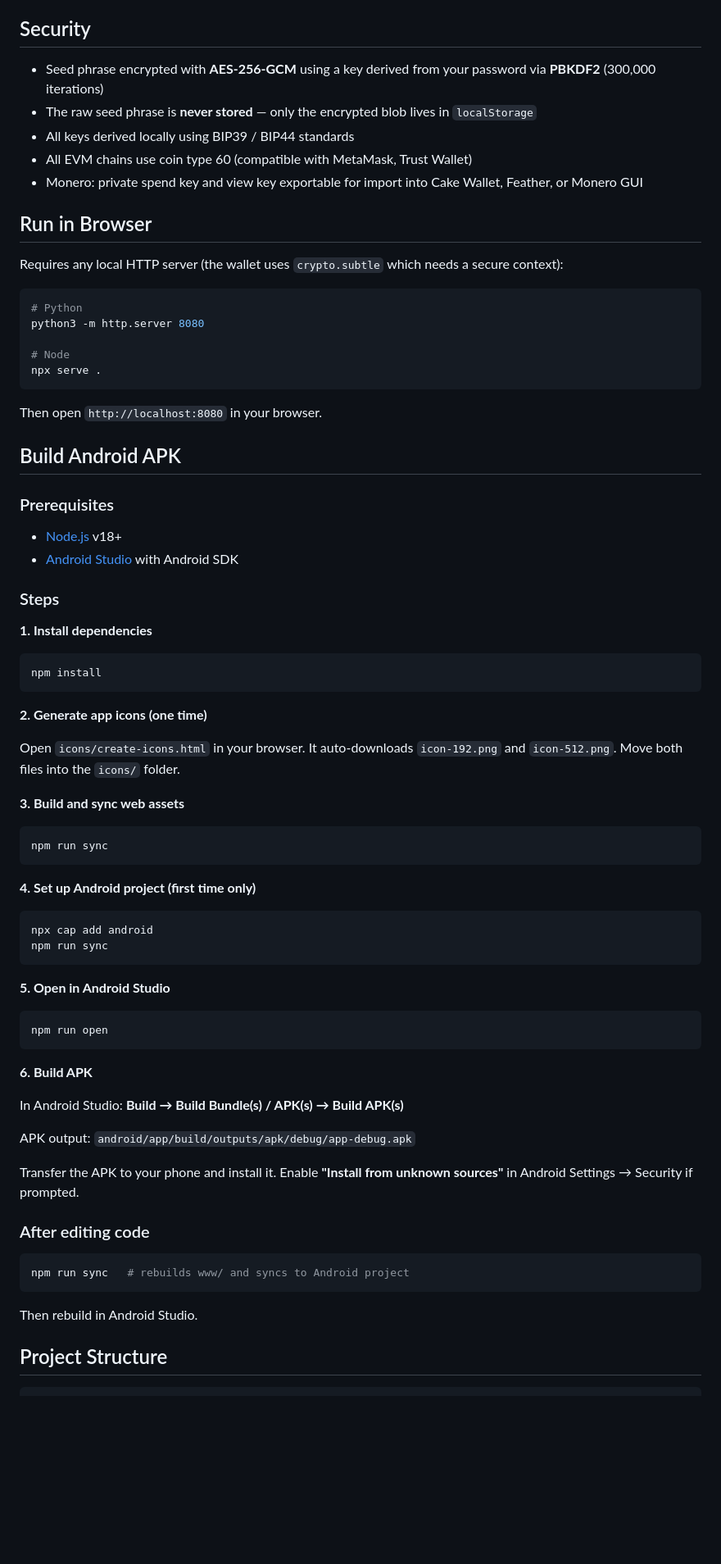
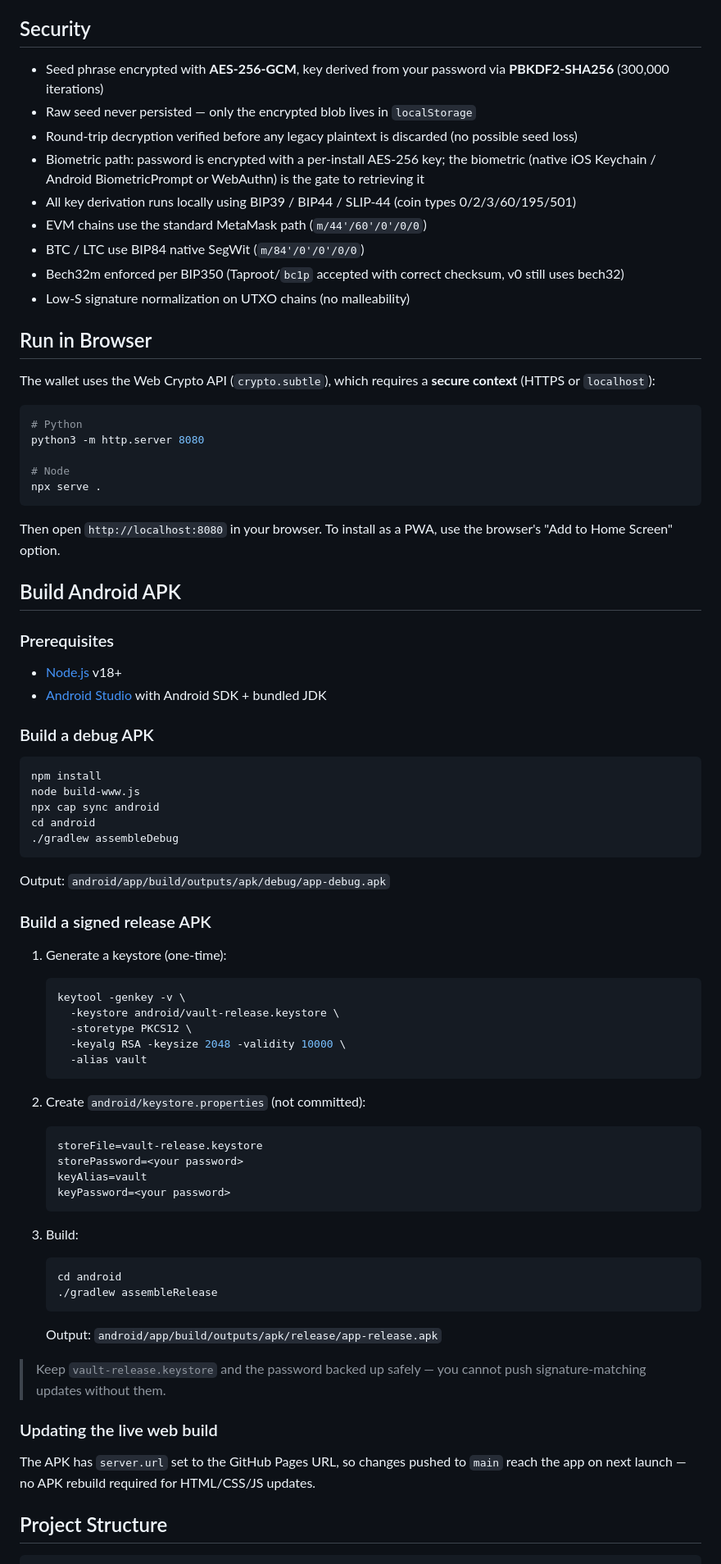
Before and after one commit to SatkiExE808/vault-wallet, a Markdown page: README.md, the part around one of its changes. Shown at 82% size. GitHub-like rendering; blank space fills up the shorter version.

Commit message:
Update README: full feature list, signing instructions, project map

````diff
--- a/README.md
+++ b/README.md
@@ -32,15 +47,19 @@ A browser-based HD wallet that runs entirely on your device. No server, no accou
 
 ## Security
 
-- Seed phrase encrypted with **AES-256-GCM** using a key derived from your password via **PBKDF2** (300,000 iterations)
-- The raw seed phrase is **never stored** — only the encrypted blob lives in `localStorage`
-- All keys derived locally using BIP39 / BIP44 standards
-- All EVM chains use coin type 60 (compatible with MetaMask, Trust Wallet)
-- Monero: private spend key and view key exportable for import into Cake Wallet, Feather, or Monero GUI
+- Seed phrase encrypted with **AES-256-GCM**, key derived from your password via **PBKDF2-SHA256** (300,000 iterations)
+- Raw seed never persisted — only the encrypted blob lives in `localStorage`
+- Round-trip decryption verified before any legacy plaintext is discarded (no possible seed loss)
+- Biometric path: password is encrypted with a per-install AES-256 key; the biometric (native iOS Keychain / Android BiometricPrompt or WebAuthn) is the gate to retrieving it
+- All key derivation runs locally using BIP39 / BIP44 / SLIP-44 (coin types 0/2/3/60/195/501)
+- EVM chains use the standard MetaMask path (`m/44'/60'/0'/0/0`)
+- BTC / LTC use BIP84 native SegWit (`m/84'/0'/0'/0/0`)
+- Bech32m enforced per BIP350 (Taproot/`bc1p` accepted with correct checksum, v0 still uses bech32)
+- Low-S signature normalization on UTXO chains (no malleability)
 
 ## Run in Browser
 
-Requires any local HTTP server (the wallet uses `crypto.subtle` which needs a secure context):
+The wallet uses the Web Crypto API (`crypto.subtle`), which requires a **secure context** (HTTPS or `localhost`):
 
 ```bash
 # Python
@@ -50,56 +69,58 @@ python3 -m http.server 8080
 npx serve .
 ```
 
-Then open `http://localhost:8080` in your browser.
+Then open `http://localhost:8080` in your browser. To install as a PWA, use the browser's "Add to Home Screen" option.
 
 ## Build Android APK
 
 ### Prerequisites
 - [Node.js](https://nodejs.org) v18+
-- [Android Studio](https://developer.android.com/studio) with Android SDK
+- [Android Studio](https://developer.android.com/studio) with Android SDK + bundled JDK
 
-### Steps
+### Build a debug APK
 
-**1. Install dependencies**
 ```bash
 npm install
+node build-www.js
+npx cap sync android
+cd android
+./gradlew assembleDebug
 ```
 
-**2. Generate app icons (one time)**
+Output: `android/app/build/outputs/apk/debug/app-debug.apk`
 
-Open `icons/create-icons.html` in your browser. It auto-downloads `icon-192.png` and `icon-512.png`. Move both files into the `icons/` folder.
+### Build a signed release APK
 
-**3. Build and sync web assets**
-```bash
-npm run sync
-```
+1. Generate a keystore (one-time):
+   ```bash
+   keytool -genkey -v \
+     -keystore android/vault-release.keystore \
+     -storetype PKCS12 \
+     -keyalg RSA -keysize 2048 -validity 10000 \
+     -alias vault
+   ```
 
-**4. Set up Android project (first time only)**
-```bash
-npx cap add android
-npm run sync
-```
+2. Create `android/keystore.properties` (not committed):
+   ```
+   storeFile=vault-release.keystore
+   storePassword=<your password>
+   keyAlias=vault
+   keyPassword=<your password>
+   ```
 
-**5. Open in Android Studio**
-```bash
-npm run open
-```
+3. Build:
+   ```bash
+   cd android
+   ./gradlew assembleRelease
+   ```
 
-**6. Build APK**
+   Output: `android/app/build/outputs/apk/release/app-release.apk`
 
-In Android Studio: **Build → Build Bundle(s) / APK(s) → Build APK(s)**
+> Keep `vault-release.keystore` and the password backed up safely — you cannot push signature-matching updates without them.
 
-APK output: `android/app/build/outputs/apk/debug/app-debug.apk`
+### Updating the live web build
 
-Transfer the APK to your phone and install it. Enable **"Install from unknown sources"** in Android Settings → Security if prompted.
-
-### After editing code
-
-```bash
-npm run sync   # rebuilds www/ and syncs to Android project
-```
-
-Then rebuild in Android Studio.
+The APK has `server.url` set to the GitHub Pages URL, so changes pushed to `main` reach the app on next launch — no APK rebuild required for HTML/CSS/JS updates.
 
 ## Project Structure
 
````
Also changed, not shown: other parts of README.md (+59 -50 lines).
